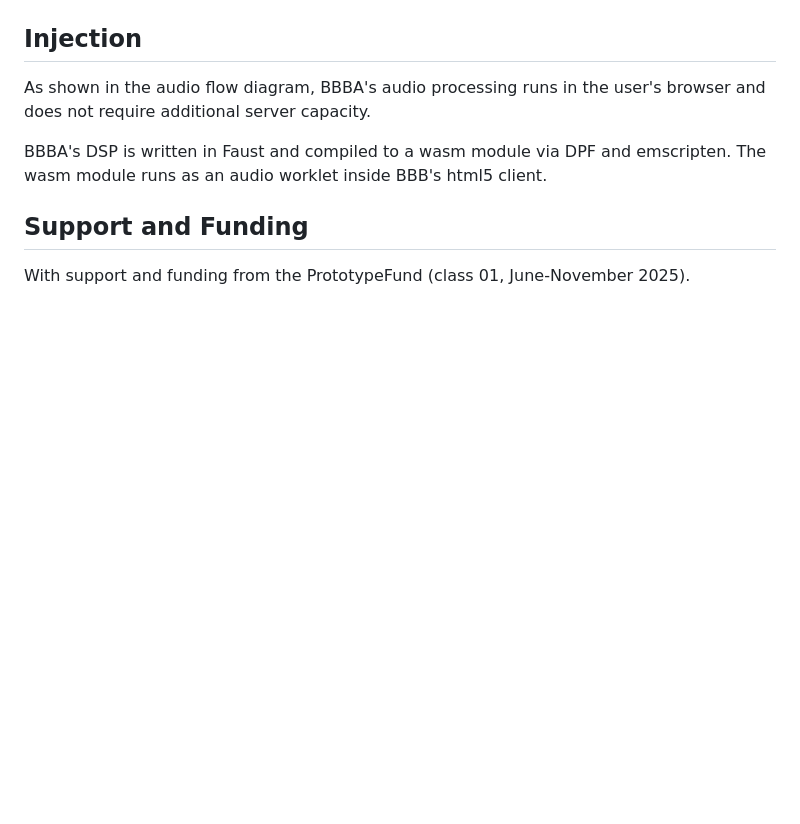
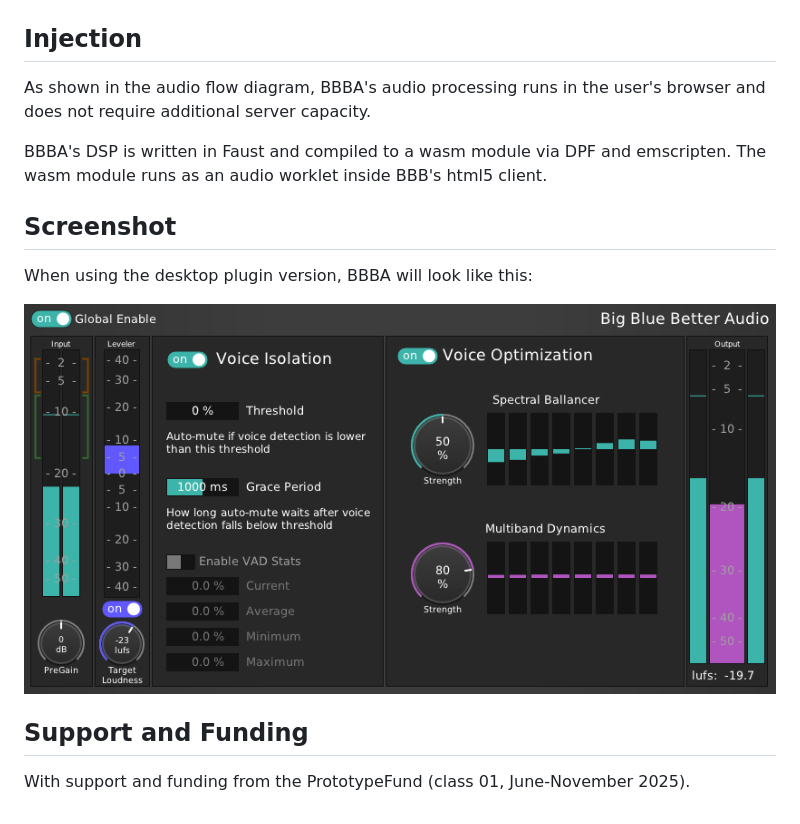
Before and after one commit to trummerschlunk/BigBlueBetterAudio, a Markdown page: README.md, the part around the change printed below. Drawn GitHub-style; pictures changed too: documentation/pics/BBBA_screenshot_desktop.png (added); blank space fills up the shorter version.

Commit message:
Add screenshot to readme
Signed-off-by: falkTX <falktx@falktx.com>

```diff
--- a/README.md
+++ b/README.md
@@ -22,9 +25,16 @@ While technically pristine audio remains the foundation, a chain of carefully tu
 ![Audio Flow Diagram](documentation/pics/BBBA_signalFlow_01.jpg)
 
 ## Injection
+
 As shown in the audio flow diagram, BBBA's audio processing runs in the user's browser and does not require additional server capacity.
 
 BBBA's DSP is written in Faust and compiled to a wasm module via DPF and emscripten. The wasm module runs as an audio worklet inside BBB's html5 client.
 
+## Screenshot
+
+When using the desktop plugin version, BBBA will look like this:
+
+![Screenshot](documentation/pics/BBBA_screenshot_desktop.png)
+
 ## Support and Funding
 With support and funding from the PrototypeFund (class 01, June-November 2025).
```
Also changed, not shown: other parts of README.md (+3 -0 lines).
